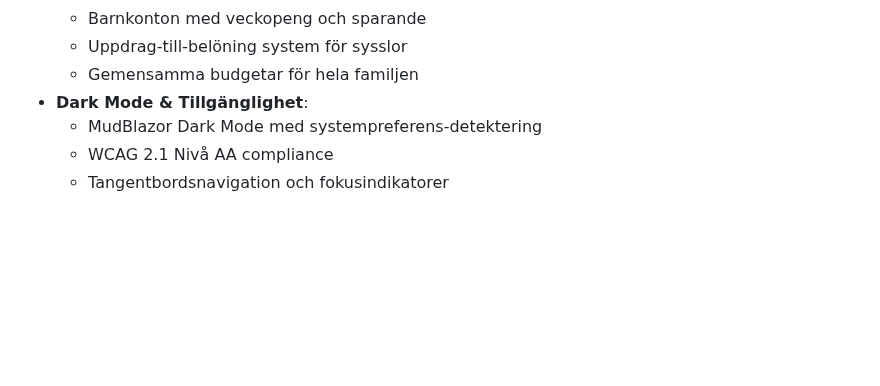
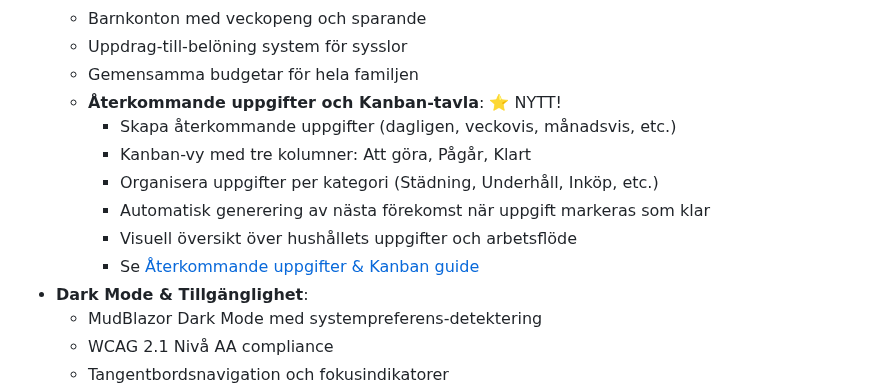
Before and after one commit to pownas/Privatekonomi, a Markdown page: README.md, the part around the change. GitHub-like rendering; blank space fills up the shorter version.

Commit message:
Add documentation for recurring tasks and kanban board feature
Co-authored-by: pownas <47676607+pownas@users.noreply.github.com>

```diff
--- a/README.md
+++ b/README.md
@@ -140,6 +140,13 @@ En privatekonomi-applikation byggd med .NET 10 LTS, Blazor Server och MudBlazor
   - Barnkonton med veckopeng och sparande
   - Uppdrag-till-belöning system för sysslor
   - Gemensamma budgetar för hela familjen
+  - **Återkommande uppgifter och Kanban-tavla**: ⭐ NYTT!
+    - Skapa återkommande uppgifter (dagligen, veckovis, månadsvis, etc.)
+    - Kanban-vy med tre kolumner: Att göra, Pågår, Klart
+    - Organisera uppgifter per kategori (Städning, Underhåll, Inköp, etc.)
+    - Automatisk generering av nästa förekomst när uppgift markeras som klar
+    - Visuell översikt över hushållets uppgifter och arbetsflöde
+    - Se [Återkommande uppgifter & Kanban guide](docs/RECURRING_TASKS_KANBAN.md)
 - **Dark Mode & Tillgänglighet**:
   - MudBlazor Dark Mode med systempreferens-detektering
   - WCAG 2.1 Nivå AA compliance
```
Also changed, not shown: docs/RECURRING_TASKS_KANBAN.md (added, +167 -0 lines).
